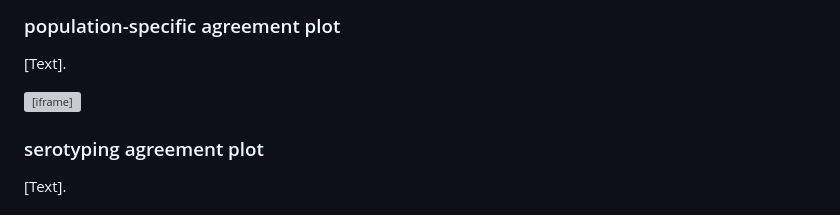
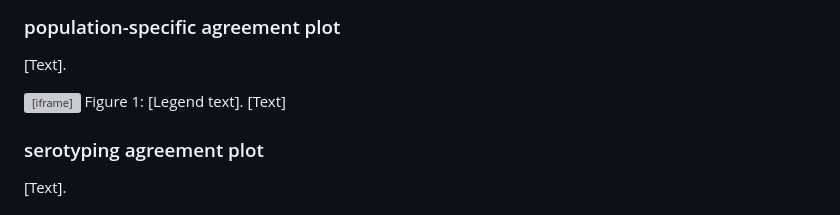
Before and after one commit to wmiellet/wmiellet.github.io, a Markdown page: README.md, the part around the change. GitHub-like rendering; grey boxes are pictures that could not be loaded.

```diff
--- a/README.md
+++ b/README.md
@@ -15,6 +15,8 @@ We distinguish between two types of agreement plots: the population-specific agr
 ### population-specific agreement plot
 [Text].
 <iframe src="https://wmiellet.github.io/plot.html" width="100%" height="600" frameborder="0"></iframe>
+Figure 1: [Legend text].
+[Text]
 
 ### serotyping agreement plot
 [Text].
```
